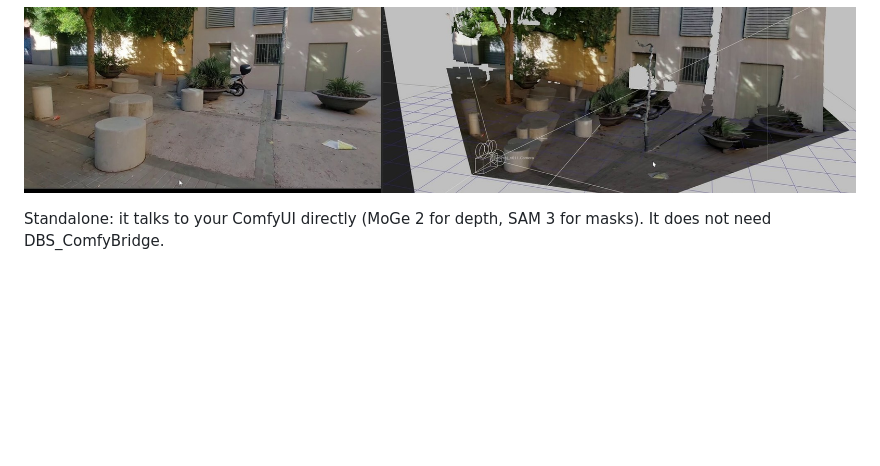
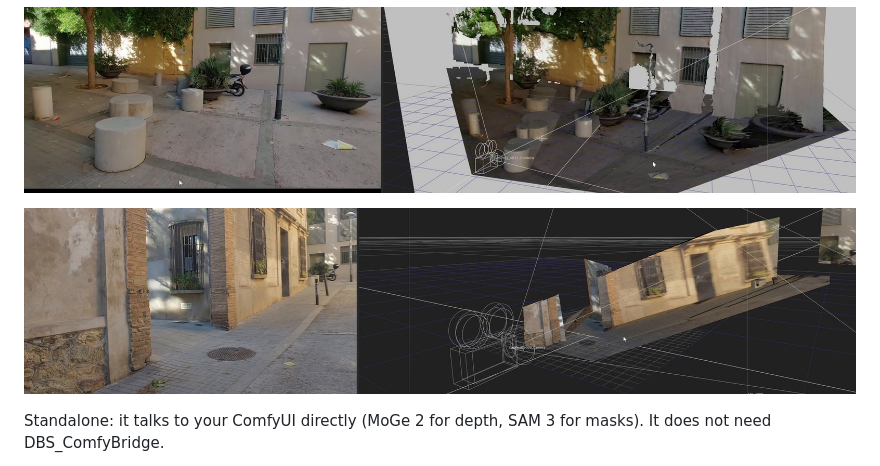
Before and after one commit to dborrull/DBS_SceneProjection, a Markdown page: README.md, the part around the change. GitHub-like rendering; pictures changed too: docs/images/example_alley.jpg (added); blank space fills up the shorter version.

Commit message:
README: street corner example image (urban preset, walls as planes)
Co-Authored-By: Claude Opus 5.5 <noreply@anthropic.com>

```diff
--- a/README.md
+++ b/README.md
@@ -10,6 +10,8 @@ or relief meshes) and wires them into a projection setup, in Nuke's USD 3D syste
 classic one. Optionally a Gaussian splat of the plate (Apple SHARP) in the same world.
 
 ![One frame of a street plaza (left) and the setup it builds in Nuke's 3D viewer: camera, floor, walls and fitted shapes with the frame projected on them (right)](docs/images/example_street.jpg)
+
+![A street corner (left) and its setup in Nuke's 3D viewer with the urban label preset: walls as planes, floor and the shot camera (right)](docs/images/example_alley.jpg)
 
 Standalone: it talks to your ComfyUI directly (MoGe 2 for depth, SAM 3 for masks). It does
 not need DBS_ComfyBridge.
```
